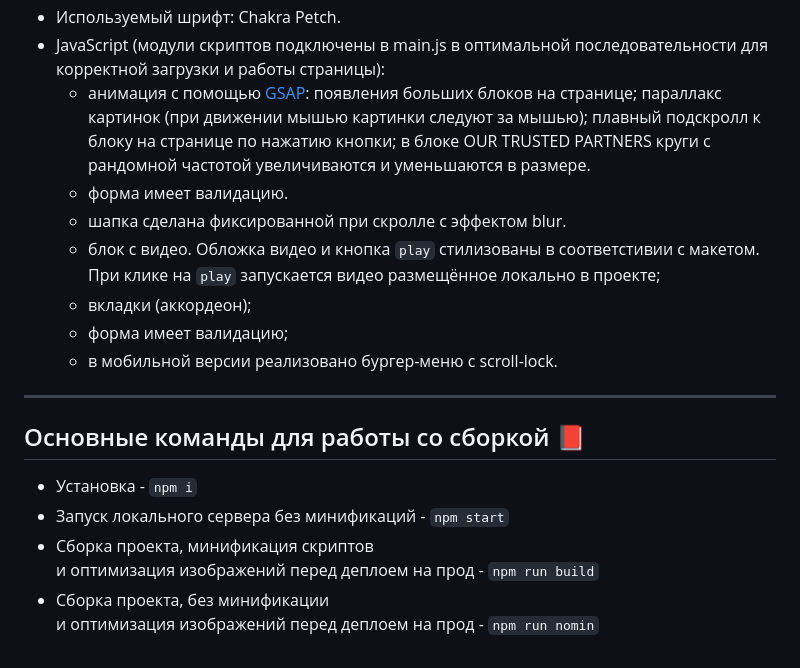
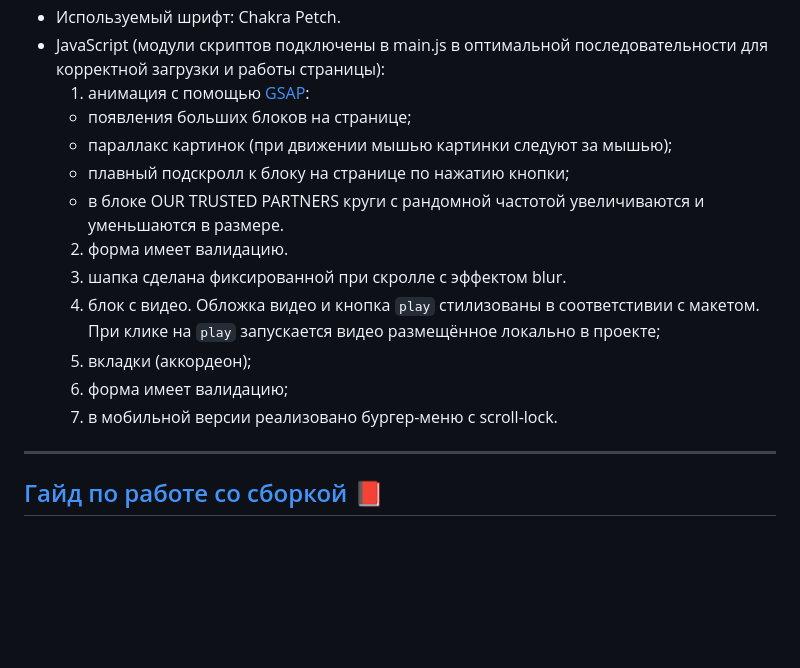
Before and after one commit to andy-about-andy/Liga_A-test_project, a Markdown page: README.md, the part around the change. Rendered like a GitHub page; blank space fills up the shorter version.

Commit message:
fix: дополняет описание проекта

```diff
--- a/README.md
+++ b/README.md
@@ -24,25 +24,18 @@
 * Кроссбраузерность: Chrome, Firefox, Safari - актуальная + две предыдущие версии.
 * Используемый шрифт: Chakra Petch.
 * JavaScript (модули скриптов подключены в main.js в оптимальной последовательности для корректной загрузки и работы страницы):
-  - анимация с помощью [GSAP](https://gsap.com/):
-    появления больших блоков на странице;
-    параллакс картинок (при движении мышью картинки следуют за мышью);
-    плавный подскролл к блоку на странице по нажатию кнопки;
-    в блоке OUR TRUSTED PARTNERS круги с рандомной частотой увеличиваются и уменьшаются в размере.
-  - форма имеет валидацию.
-  - шапка сделана фиксированной при скролле с эффектом blur.
-  - блок с видео. Обложка видео и кнопка `play` стилизованы в соответстивии с макетом.<br>
-  При клике на `play` запускается видео размещённое локально в проекте;
-  - вкладки (аккордеон);
-  - форма имеет валидацию;
-  - в мобильной версии реализовано бургер-меню с scroll-lock.
+  1. анимация с помощью [GSAP](https://gsap.com/):
+    - появления больших блоков на странице;
+    - параллакс картинок (при движении мышью картинки следуют за мышью);
+    - плавный подскролл к блоку на странице по нажатию кнопки;
+    - в блоке OUR TRUSTED PARTNERS круги с рандомной частотой увеличиваются и уменьшаются в размере.
+  2. форма имеет валидацию.
+  3. шапка сделана фиксированной при скролле с эффектом blur.
+  4. блок с видео. Обложка видео и кнопка `play` стилизованы в соответстивии с макетом. При клике на `play` запускается видео размещённое локально в проекте;
+  5. вкладки (аккордеон);
+  6. форма имеет валидацию;
+  7. в мобильной версии реализовано бургер-меню с scroll-lock.
 
 ---
 
-## Основные команды для работы со сборкой 📕
-- Установка - `npm i`
-- Запуск локального сервера без минификаций - `npm start`
-- Сборка проекта, минификация скриптов <br>
-и оптимизация изображений перед деплоем на прод - `npm run build`
-- Сборка проекта, без минификации <br>
-и оптимизация изображений перед деплоем на прод - `npm run nomin`
+## [Гайд по работе со сборкой](/GUIDE.md) 📕
```
Also changed, not shown: source/GUIDE.md (added, +21 -0 lines).
